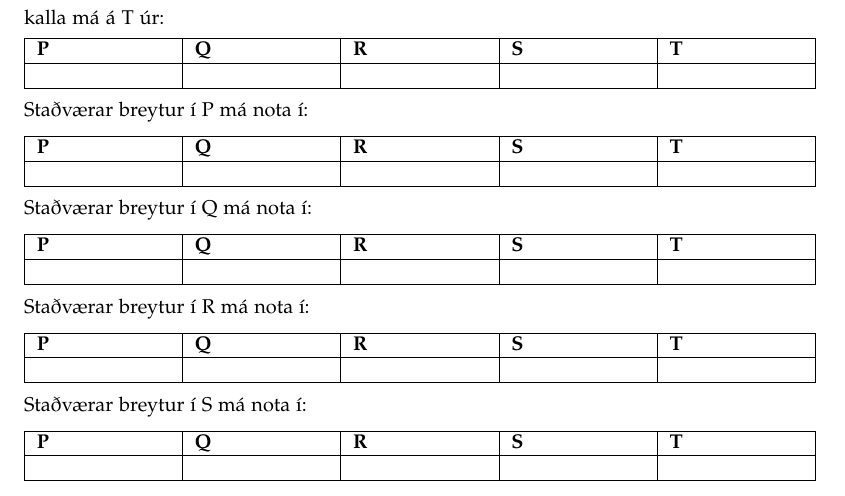
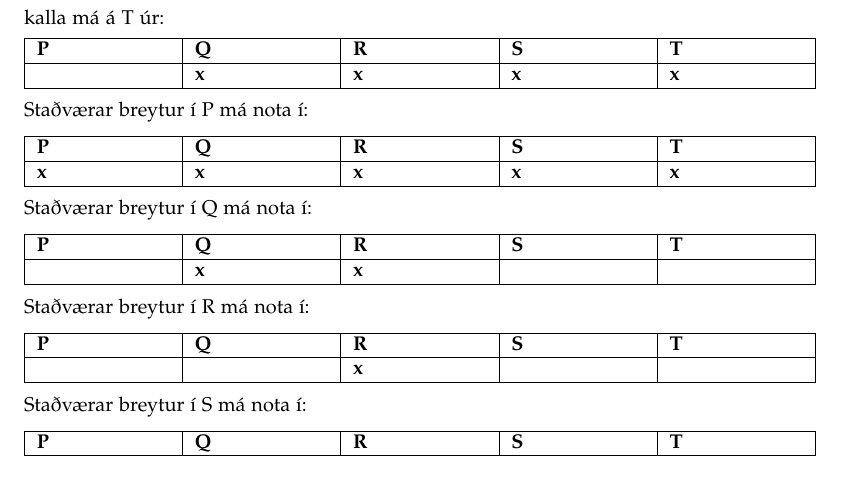
Before and after one commit to Reynirjr/SnorritunarLokaprof, a LaTeX document (prof2018.tex): part of page 7 of 17, cut so that both start at the same text. Compiled offline with pdfLaTeX.

Commit message:
2018 prof svar 3

```diff
--- a/prof2018.tex
+++ b/prof2018.tex
@@ -315,7 +316,7 @@ Hver? Eitt rangt svar gefur \underline{núll} stig.
      \begin{tabularx}{\textwidth}{ |X|X|X|X|X|}
         \hline
         \textbf{P}  & \textbf{Q}  & \textbf{R}  & \textbf{S}  & \textbf{T} \\ \hline
-         & & & & \\ \hline
+         & \bo{x} & \bo{x}  & \bo{x}  & \bo{x}  \\ \hline
      \end{tabularx}
 
      Staðværar breytur í P má nota í:
@@ -324,7 +325,7 @@ Hver? Eitt rangt svar gefur \underline{núll} stig.
      \begin{tabularx}{\textwidth}{ |X|X|X|X|X|}
         \hline
         \textbf{P}  & \textbf{Q}  & \textbf{R}  & \textbf{S}  & \textbf{T} \\ \hline
-         & & & & \\ \hline
+        \bo{x} & \bo{x} & \bo{x} & \bo{x} & \bo{x} \\ \hline
      \end{tabularx}
 
 
@@ -334,7 +335,7 @@ Hver? Eitt rangt svar gefur \underline{núll} stig.
      \begin{tabularx}{\textwidth}{ |X|X|X|X|X|}
         \hline
         \textbf{P}  & \textbf{Q}  & \textbf{R}  & \textbf{S}  & \textbf{T} \\ \hline
-         & & & & \\ \hline
+         & \bo{x} & \bo{x} & & \\ \hline
      \end{tabularx}
 
 
@@ -344,7 +345,7 @@ Hver? Eitt rangt svar gefur \underline{núll} stig.
      \begin{tabularx}{\textwidth}{ |X|X|X|X|X|}
         \hline
         \textbf{P}  & \textbf{Q}  & \textbf{R}  & \textbf{S}  & \textbf{T} \\ \hline
-         & & & & \\ \hline
+         & & \bo{x} & & \\ \hline
      \end{tabularx}
 
 
@@ -355,7 +356,7 @@ Hver? Eitt rangt svar gefur \underline{núll} stig.
      \begin{tabularx}{\textwidth}{ |X|X|X|X|X|}
         \hline
         \textbf{P}  & \textbf{Q}  & \textbf{R}  & \textbf{S}  & \textbf{T} \\ \hline
-         & & & & \\ \hline
+         & & & \bo{x} & \bo{x} \\ \hline
      \end{tabularx}
 
 
```
Also changed, not shown: prof2018.pdf, prof2018.tex (5 more changed lines).
